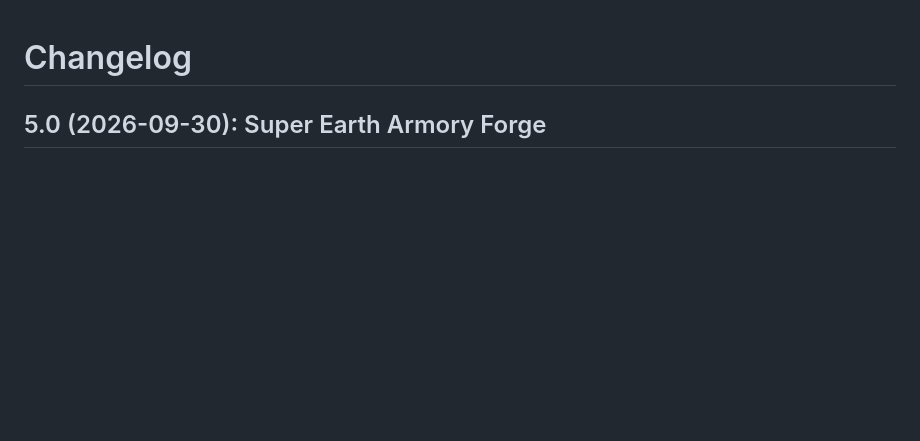
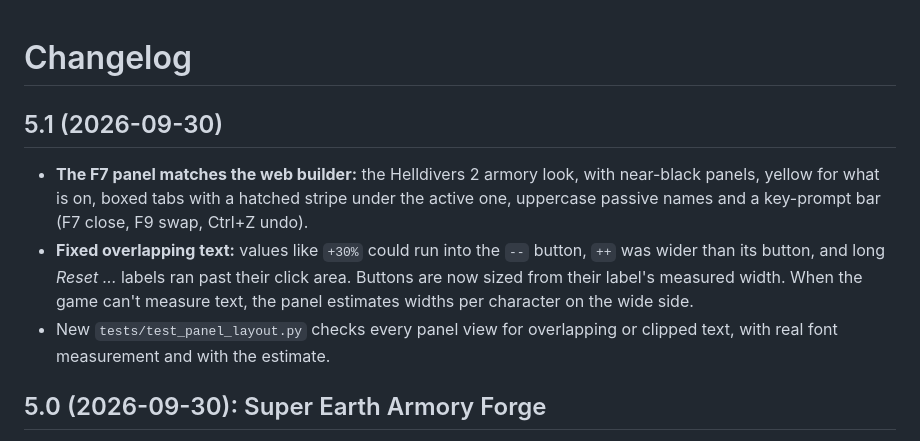
Before and after one commit to Hung1510/HD2-Armor-Transmog, a Markdown page: CHANGELOG.md, the part around the change. GitHub-like rendering; blank space fills up the shorter version.

```diff
--- a/CHANGELOG.md
+++ b/CHANGELOG.md
@@ -1,4 +1,9 @@
 # Changelog
+
+## 5.1 (2026-09-30)
+- **The F7 panel matches the web builder:** the Helldivers 2 armory look, with near-black panels, yellow for what is on, boxed tabs with a hatched stripe under the active one, uppercase passive names and a key-prompt bar (F7 close, F9 swap, Ctrl+Z undo).
+- **Fixed overlapping text:** values like `+30%` could run into the `--` button, `++` was wider than its button, and long *Reset ...* labels ran past their click area. Buttons are now sized from their label's measured width. When the game can't measure text, the panel estimates widths per character on the wide side.
+- New `tests/test_panel_layout.py` checks every panel view for overlapping or clipped text, with real font measurement and with the estimate.
 
 ## 5.0 (2026-09-30): Super Earth Armory Forge
 Passive Picker v4 has a new name and its own identity. Includes everything listed under 4.4 (never released on its own).
```
Also changed, not shown: README.md (+2 -0 lines), docs/img/feature.png, docs/img/panel-gunslinger.png, docs/img/panel-presets.png, docs/img/panel-preview.png, 7 other files.
